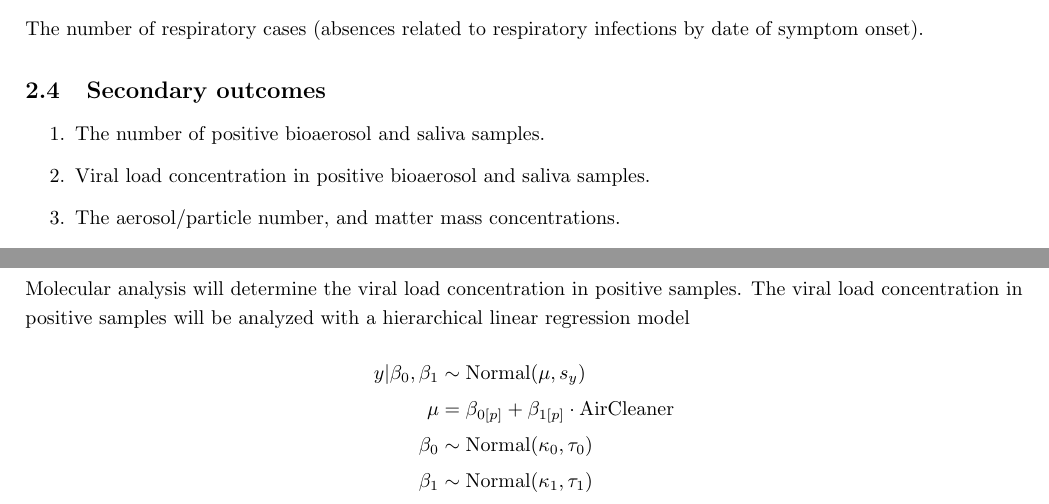
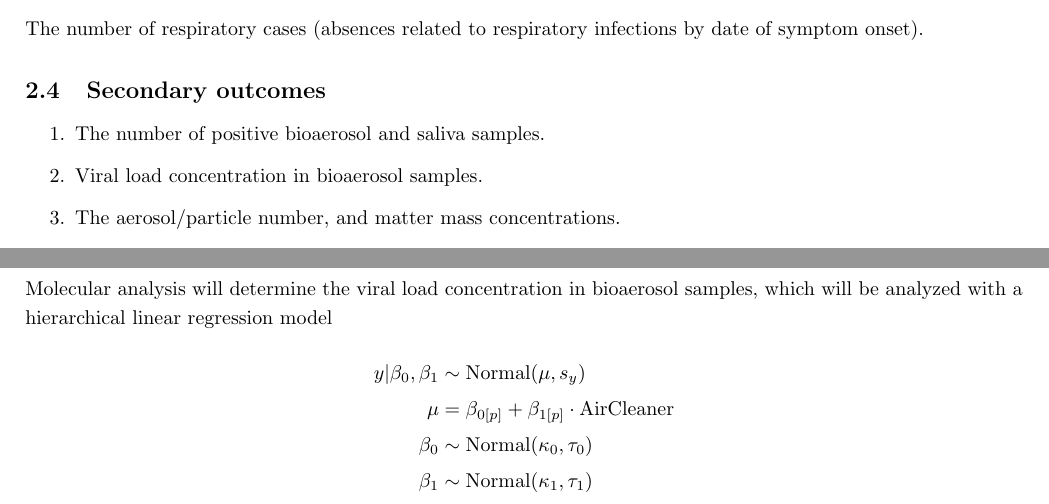
Before and after one commit to nbanho/mcid2, a LaTeX document (doc/SAP/sap.tex): two parts of pages 5 and 10 of 13, joined at a grey line, cut so that both start at the same text. Compiled offline with pdfLaTeX.

Commit message:
Updates from Overleaf

```diff
--- a/doc/SAP/sap.tex
+++ b/doc/SAP/sap.tex
@@ -166,7 +166,7 @@ The number of respiratory cases (absences related to respiratory infections by d
 
 \begin{enumerate}
     \item The number of positive bioaerosol and saliva samples.
-    \item Viral load concentration in positive bioaerosol and saliva samples.
+    \item Viral load concentration in bioaerosol samples.
     \item The aerosol/particle number, and matter mass concentrations.
     \item The number of coughs.
 \end{enumerate}
@@ -320,9 +320,9 @@ Molecular analysis will determine whether a bioaerosol or saliva sample is posit
 \end{align*}
 where $\text{softmax}(\mu) = \exp(\mu)/\sum\exp(\mu)$ and $s_{x}$ is the empirical standard deviation of each input variable.  Negative tests will be set as the reference category. Overall variation in positive samples by pathogen will be modeled with $\beta_0$ and the effect of air cleaners will be modeled with $\beta_1$. Both $\beta_0$ and $\beta_1$ will be modeled with a hierarchical prior, where $\kappa$ is the average estimate across pathogens and $\tau$ is the variation of the estimate between pathogens. The effect of air cleaners will be adjusted for class-specific effects and the decreasing number of susceptibles over time (for each pathogen computed as the number of students minus the total number of positive samples).
 
-\subsubsection{Viral load concentration in positive samples}\label{subsubsec:viral_load}
+\subsubsection{Viral load concentration in bioaerosol samples}\label{subsubsec:viral_load}
 
-Molecular analysis will determine the viral load concentration in positive samples. The viral load concentration in positive samples will be analyzed with a hierarchical linear regression model
+Molecular analysis will determine the viral load concentration in bioaerosol samples, which will be analyzed with a hierarchical linear regression model
 \begin{align*}
     y | \beta_0, \beta_1 &\sim \text{Normal}(\mu,s_{y}) \\
     \mu &= \beta_{0[p]} + \beta_{1[p]} \cdot \text{AirCleaner} \\
```
